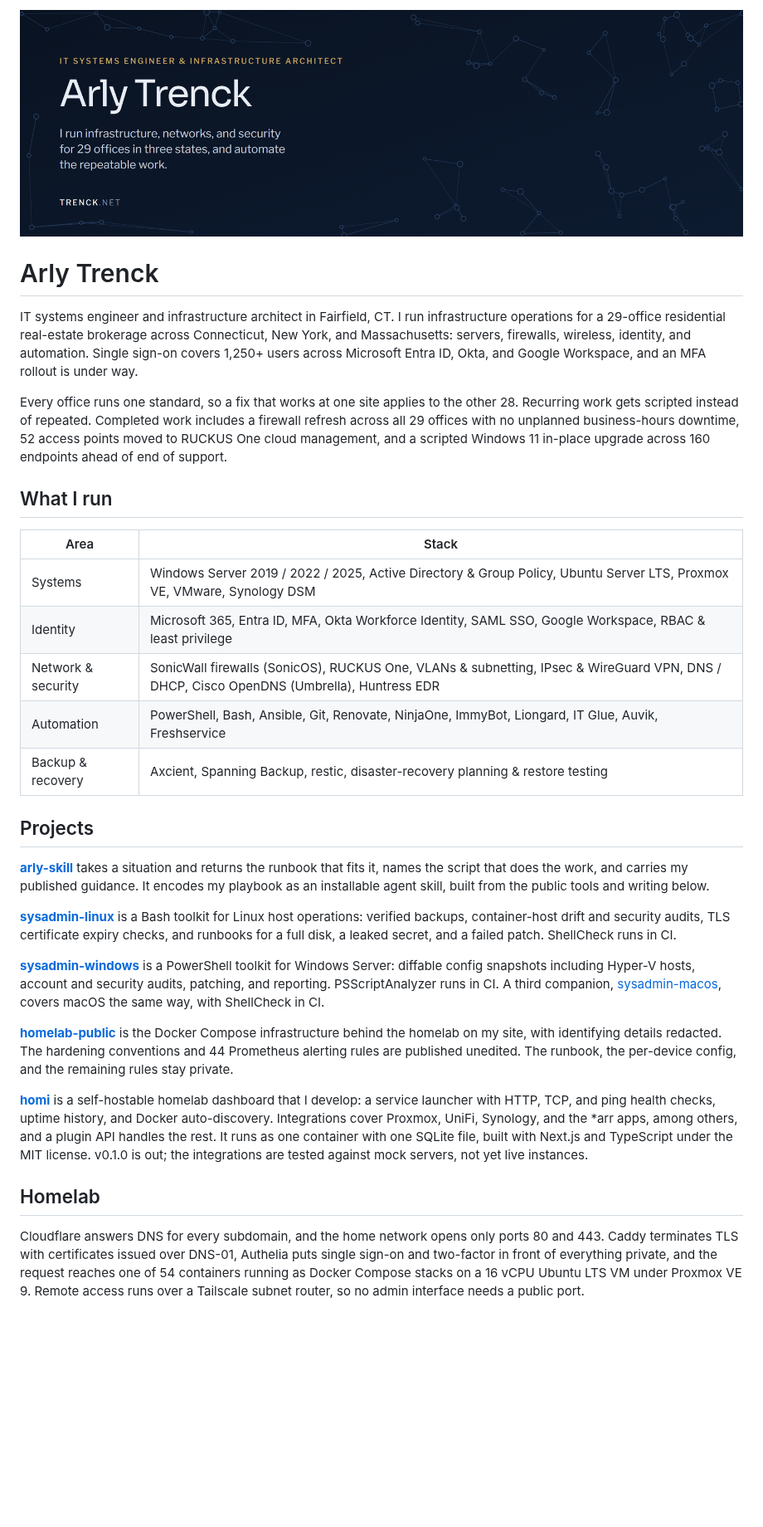
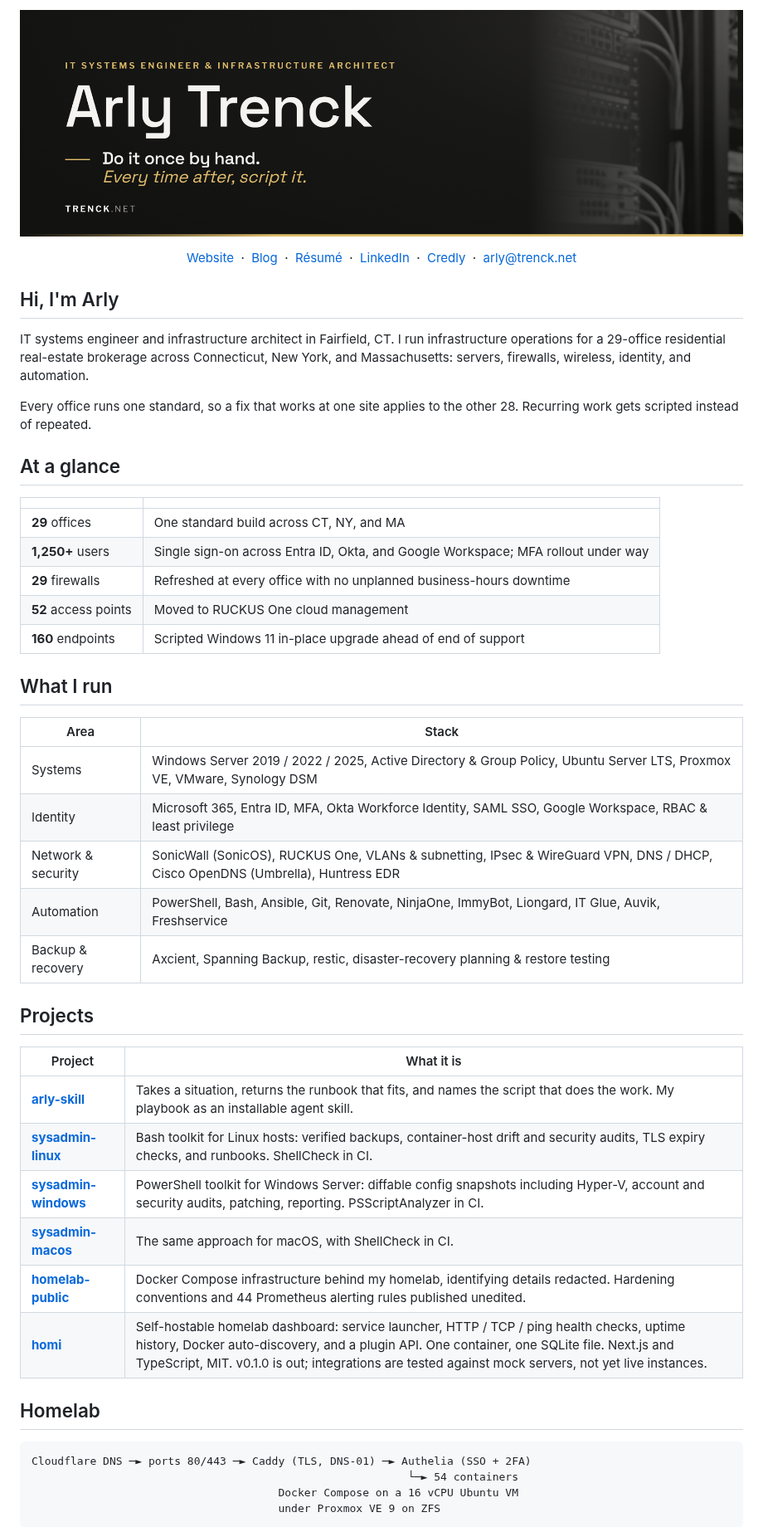
Before and after one commit to arlytrenck/arlytrenck, a Markdown page: README.md, the part around one of its changes. Shown at 83% size. GitHub-like rendering; pictures changed too: img/banners/github-banner.png; blank space fills up the shorter version.

Commit message:
Redesign README and rebuild banners to the current brandkit (#14)
* docs: redesign README with at-a-glance stats, project table, and homelab flow

* img: rebuild github, linkedin, x, and facebook banners to the graphite and brass brandkit

* img: github banner uses the rack photo instead of the portrait

* img: banner quote is now "Do it once by hand. Every time after, script it."

````diff
--- a/README.md
+++ b/README.md
@@ -1,19 +1,33 @@
 ![Arly Trenck, IT Systems Engineer & Infrastructure Architect](./img/banners/github-banner.png)
 
-# Arly Trenck
+<p align="center">
+  <a href="https://trenck.net">Website</a> &nbsp;·&nbsp;
+  <a href="https://trenck.net/blog/">Blog</a> &nbsp;·&nbsp;
+  <a href="https://trenck.net/resume/">Résumé</a> &nbsp;·&nbsp;
+  <a href="https://www.linkedin.com/in/arlytrenck">LinkedIn</a> &nbsp;·&nbsp;
+  <a href="https://www.credly.com/users/arlington-trenck">Credly</a> &nbsp;·&nbsp;
+  <a href="mailto:arly@trenck.net">arly@trenck.net</a>
+</p>
+
+## Hi, I'm Arly
 
 IT systems engineer and infrastructure architect in Fairfield, CT. I run
 infrastructure operations for a 29-office residential real-estate brokerage
-across Connecticut, New York, and Massachusetts: servers, firewalls, wireless,
-identity, and automation. Single sign-on covers 1,250+ users across Microsoft
-Entra ID, Okta, and Google Workspace, and an MFA rollout is under way.
+across Connecticut, New York, and Massachusetts: servers, firewalls,
+wireless, identity, and automation.
 
-Every office runs one standard, so a fix that works at one site applies to the
-other 28. Recurring work gets scripted instead of repeated. Completed work
-includes a firewall refresh across all 29 offices with no unplanned
-business-hours downtime, 52 access points moved to RUCKUS One cloud management,
-and a scripted Windows 11 in-place upgrade across 160 endpoints ahead of end of
-support.
+Every office runs one standard, so a fix that works at one site applies to
+the other 28. Recurring work gets scripted instead of repeated.
+
+## At a glance
+
+| | |
+| --- | --- |
+| **29** offices | One standard build across CT, NY, and MA |
+| **1,250+** users | Single sign-on across Entra ID, Okta, and Google Workspace; MFA rollout under way |
+| **29** firewalls | Refreshed at every office with no unplanned business-hours downtime |
+| **52** access points | Moved to RUCKUS One cloud management |
+| **160** endpoints | Scripted Windows 11 in-place upgrade ahead of end of support |
 
 ## What I run
 
@@ -21,49 +35,27 @@ support.
 | --- | --- |
 | Systems | Windows Server 2019 / 2022 / 2025, Active Directory & Group Policy, Ubuntu Server LTS, Proxmox VE, VMware, Synology DSM |
 | Identity | Microsoft 365, Entra ID, MFA, Okta Workforce Identity, SAML SSO, Google Workspace, RBAC & least privilege |
-| Network & security | SonicWall firewalls (SonicOS), RUCKUS One, VLANs & subnetting, IPsec & WireGuard VPN, DNS / DHCP, Cisco OpenDNS (Umbrella), Huntress EDR |
+| Network & security | SonicWall (SonicOS), RUCKUS One, VLANs & subnetting, IPsec & WireGuard VPN, DNS / DHCP, Cisco OpenDNS (Umbrella), Huntress EDR |
 | Automation | PowerShell, Bash, Ansible, Git, Renovate, NinjaOne, ImmyBot, Liongard, IT Glue, Auvik, Freshservice |
 | Backup & recovery | Axcient, Spanning Backup, restic, disaster-recovery planning & restore testing |
 
 ## Projects
 
-**[arly-skill](https://github.com/arlytrenck/arly-skill)** takes a situation and
-returns the runbook that fits it, names the script that does the work, and
-carries my published guidance. It encodes my playbook as an installable agent
-skill, built from the public tools and writing below.
-
-**[sysadmin-linux](https://github.com/arlytrenck/sysadmin-linux)** is a Bash
-toolkit for Linux host operations: verified backups, container-host drift and
-security audits, TLS certificate expiry checks, and runbooks for a full disk, a
-leaked secret, and a failed patch. ShellCheck runs in CI.
-
-**[sysadmin-windows](https://github.com/arlytrenck/sysadmin-windows)** is a
-PowerShell toolkit for Windows Server: diffable config snapshots including
-Hyper-V hosts, account and security audits, patching, and reporting.
-PSScriptAnalyzer runs in CI. A third companion,
-[sysadmin-macos](https://github.com/arlytrenck/sysadmin-macos), covers macOS
-the same way, with ShellCheck in CI.
-
-**[homelab-public](https://github.com/arlytrenck/homelab-public)** is the Docker
-Compose infrastructure behind the homelab on my site, with identifying details
-redacted. The hardening conventions and 44 Prometheus alerting rules are
-published unedited. The runbook, the per-device config, and the remaining rules
-stay private.
-
-**[homi](https://github.com/arlytrenck/homi)** is a self-hostable homelab
-dashboard that I develop: a service launcher with HTTP, TCP, and ping health
-checks, uptime history, and Docker auto-discovery. Integrations cover Proxmox,
-UniFi, Synology, and the *arr apps, among others, and a plugin API handles the
-rest. It runs as one container with one SQLite file, built with Next.js and
-TypeScript under the MIT license. v0.1.0 is out; the integrations are tested
-against mock servers, not yet live instances.
+| Project | What it is |
+| --- | --- |
+| [**arly-skill**](https://github.com/arlytrenck/arly-skill) | Takes a situation, returns the runbook that fits, and names the script that does the work. My playbook as an installable agent skill. |
+| [**sysadmin-linux**](https://github.com/arlytrenck/sysadmin-linux) | Bash toolkit for Linux hosts: verified backups, container-host drift and security audits, TLS expiry checks, and runbooks. ShellCheck in CI. |
+| [**sysadmin-windows**](https://github.com/arlytrenck/sysadmin-windows) | PowerShell toolkit for Windows Server: diffable config snapshots including Hyper-V, account and security audits, patching, reporting. PSScriptAnalyzer in CI. |
+| [**sysadmin-macos**](https://github.com/arlytrenck/sysadmin-macos) | The same approach for macOS, with ShellCheck in CI. |
+| [**homelab-public**](https://github.com/arlytrenck/homelab-public) | Docker Compose infrastructure behind my homelab, identifying details redacted. Hardening conventions and 44 Prometheus alerting rules published unedited. |
+| [**homi**](https://github.com/arlytrenck/homi) | Self-hostable homelab dashboard: service launcher, HTTP / TCP / ping health checks, uptime history, Docker auto-discovery, and a plugin API. One container, one SQLite file. Next.js and TypeScript, MIT. v0.1.0 is out; integrations are tested against mock servers, not yet live instances. |
 
 ## Homelab
 
-Cloudflare answers DNS for every subdomain, and the home network opens only
-ports 80 and 443. Caddy terminates TLS with certificates issued over DNS-01,
-Authelia puts single sign-on and two-factor in front of everything private, and
-the request reaches one of 54 containers running as Docker Compose stacks on a
-16 vCPU Ubuntu LTS VM under Proxmox VE 9. Remote access runs over a Tailscale
-subnet router, so no admin interface needs a public port.
+```text
+Cloudflare DNS ─► ports 80/443 ─► Caddy (TLS, DNS-01) ─► Authelia (SSO + 2FA)
+                                                          └─► 54 containers
+                                      Docker Compose on a 16 vCPU Ubuntu VM
+                                      under Proxmox VE 9 on ZFS
+```
 
````
Also changed, not shown: other parts of README.md (+13 -14 lines), img/banners/facebook-banner.png, img/banners/linkedin-banner.png, img/banners/x-banner.png.
